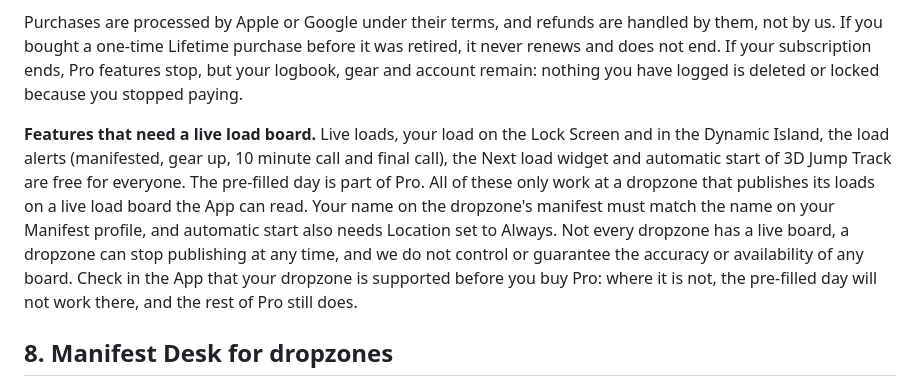
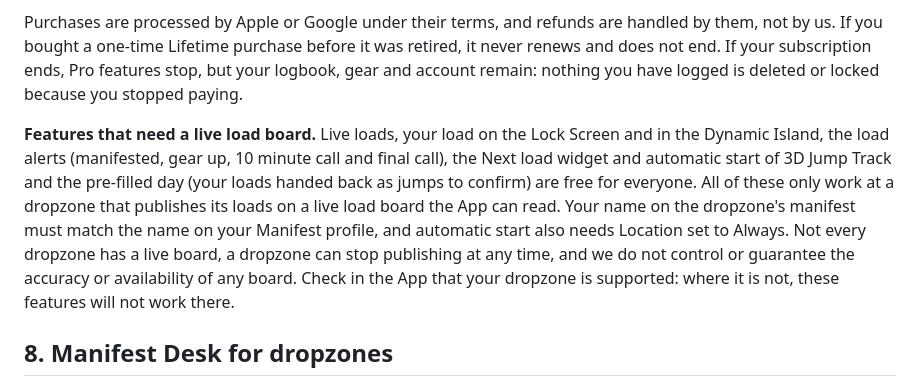
Before and after one commit to Andrelarsen98/jumpmanifest, a Markdown page: legal/terms.md, the part around the change. Rendered like a GitHub page.

Commit message:
Terms: the pre-filled day is free
Co-Authored-By: Claude Opus 5.5 <noreply@anthropic.com>

```diff
--- a/legal/terms.md
+++ b/legal/terms.md
@@ -44,7 +44,7 @@ Payment is charged to your Apple ID or Google account at confirmation of purchas
 
 Purchases are processed by Apple or Google under their terms, and refunds are handled by them, not by us. If you bought a one-time Lifetime purchase before it was retired, it never renews and does not end. If your subscription ends, Pro features stop, but your logbook, gear and account remain: nothing you have logged is deleted or locked because you stopped paying.
 
-**Features that need a live load board.** Live loads, your load on the Lock Screen and in the Dynamic Island, the load alerts (manifested, gear up, 10 minute call and final call), the Next load widget and automatic start of 3D Jump Track are free for everyone. The pre-filled day is part of Pro. All of these only work at a dropzone that publishes its loads on a live load board the App can read. Your name on the dropzone's manifest must match the name on your Manifest profile, and automatic start also needs Location set to Always. Not every dropzone has a live board, a dropzone can stop publishing at any time, and we do not control or guarantee the accuracy or availability of any board. Check in the App that your dropzone is supported before you buy Pro: where it is not, the pre-filled day will not work there, and the rest of Pro still does.
+**Features that need a live load board.** Live loads, your load on the Lock Screen and in the Dynamic Island, the load alerts (manifested, gear up, 10 minute call and final call), the Next load widget and automatic start of 3D Jump Track and the pre-filled day (your loads handed back as jumps to confirm) are free for everyone. All of these only work at a dropzone that publishes its loads on a live load board the App can read. Your name on the dropzone's manifest must match the name on your Manifest profile, and automatic start also needs Location set to Always. Not every dropzone has a live board, a dropzone can stop publishing at any time, and we do not control or guarantee the accuracy or availability of any board. Check in the App that your dropzone is supported: where it is not, these features will not work there.
 
 ## 8. Manifest Desk for dropzones
 
```
